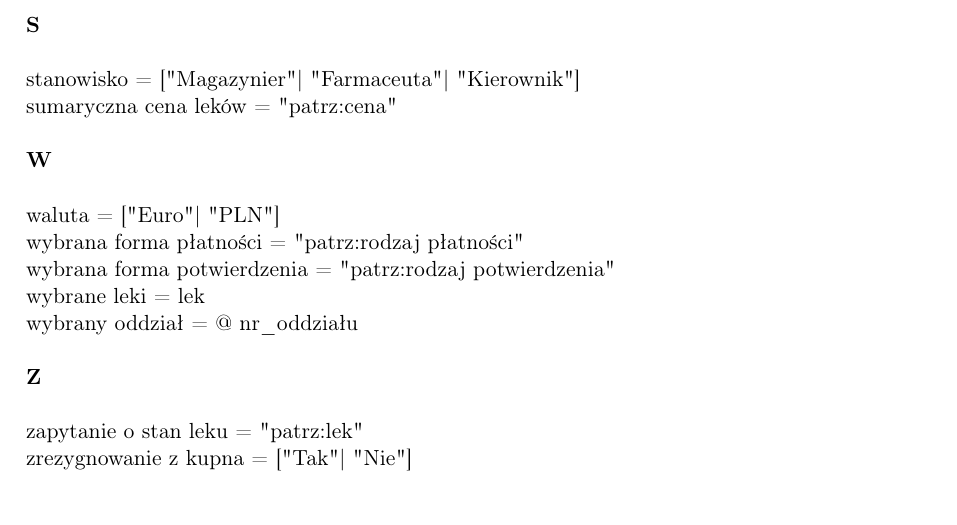
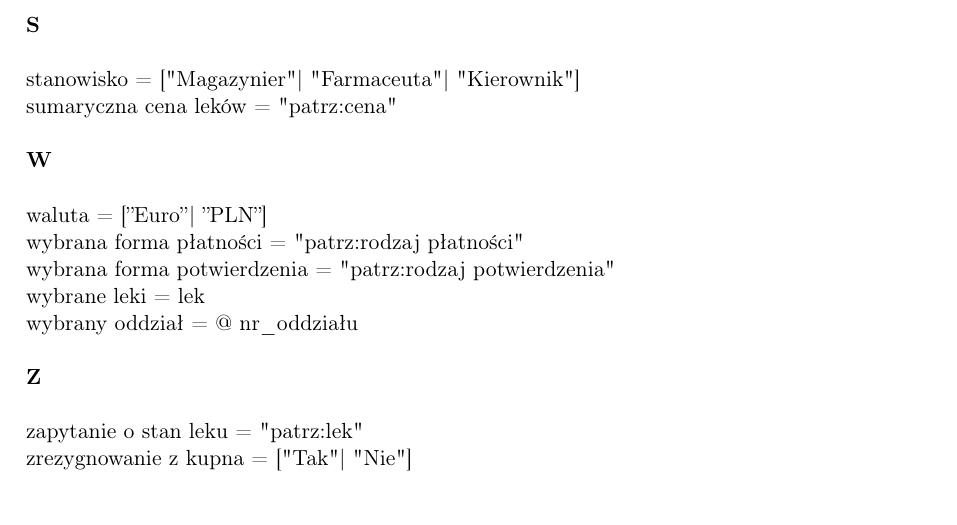
Before and after one commit to Dylek/AaaApteka, a LaTeX document (dokumentacja/dokumentacja.tex): part of page 22 of 26, cut so that both start at the same text. Compiled offline with pdfLaTeX.

Commit message:
cudzysłów poprawiony

```diff
--- a/dokumentacja/dokumentacja.tex
+++ b/dokumentacja/dokumentacja.tex
@@ -408,7 +408,7 @@ Id\_pracownika	&Integer	&Tak\\ \hline
 	sumaryczna cena leków = "patrz:cena" \newline \newline
 	\textbf{W} \newline \newline
 	\noindent
-	waluta = ["{E}uro"$|$ "PLN"] \newline
+	waluta = [''Euro''$|$ ''PLN''] \newline
 	wybrana forma płatności = "patrz:rodzaj płatności" \newline
 	wybrana forma potwierdzenia = "patrz:rodzaj potwierdzenia" \newline
 	wybrane leki = {lek} \newline
```
Also changed, not shown: dokumentacja/dokumentacja.pdf, 2 other files.
